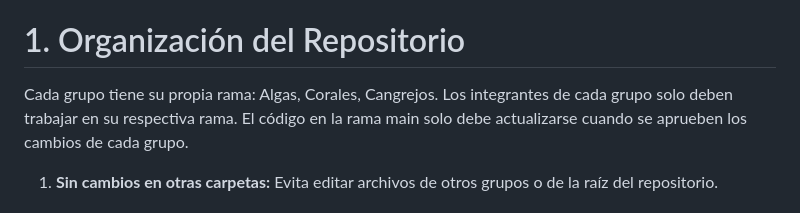
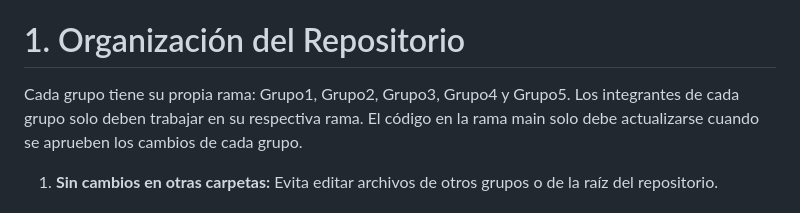
Before and after one commit to Bioinformatico-udo/SistemasExpertosII2025, a Markdown page: README.md, the part around the change. Drawn GitHub-style.

```diff
--- a/README.md
+++ b/README.md
@@ -48,7 +48,7 @@ Este repositorio está organizado en diferentes ramas para que cada grupo trabaj
 
 # 1. Organización del Repositorio
 
-Cada grupo tiene su propia rama: Algas, Corales, Cangrejos.
+Cada grupo tiene su propia rama: Grupo1, Grupo2, Grupo3, Grupo4 y Grupo5.
 Los integrantes de cada grupo solo deben trabajar en su respectiva rama.
 El código en la rama main solo debe actualizarse cuando se aprueben los cambios de cada grupo.
 
```
